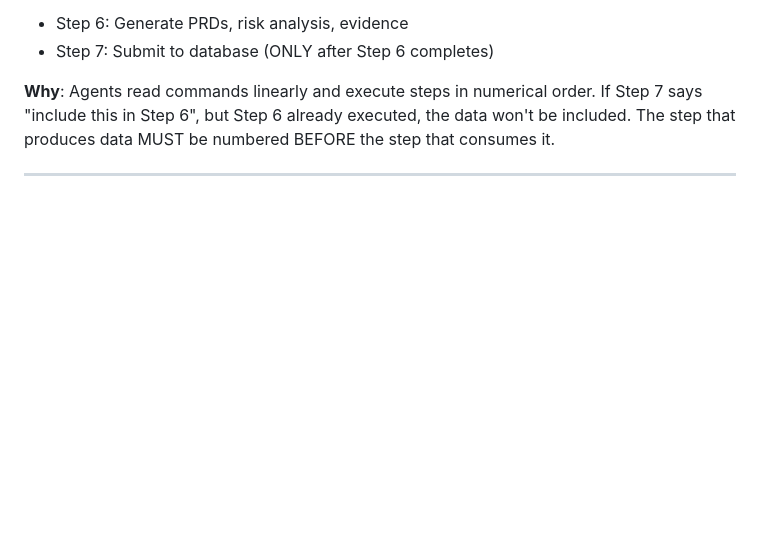
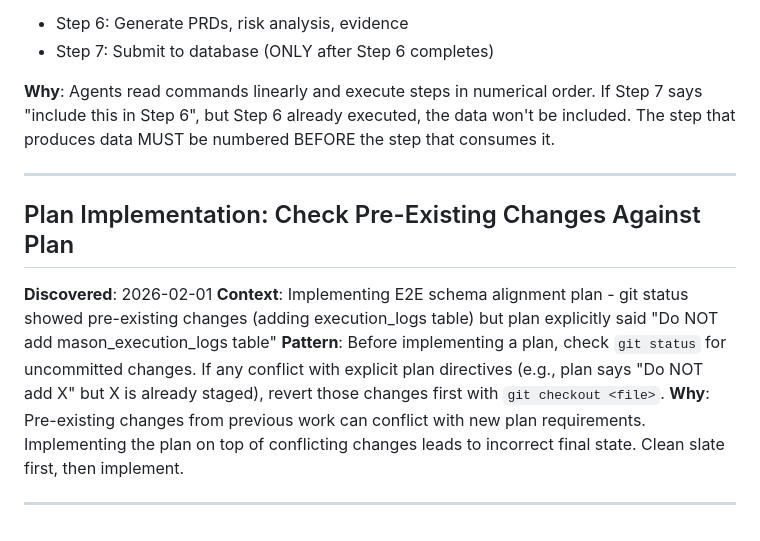
Before and after one commit to Assure-DeFi/mason, a Markdown page: .claude/rules/learned-patterns.md, the part around the change. Drawn GitHub-style; blank space fills up the shorter version.

Commit message:
chore: compound learnings from session
Added pattern: Check pre-existing git changes against plan directives before implementing

Co-Authored-By: Claude Opus 4.5 <noreply@anthropic.com>

```diff
--- a/.claude/rules/learned-patterns.md
+++ b/.claude/rules/learned-patterns.md
@@ -242,3 +242,12 @@ description: Brief description of what this command does.
 **Why**: Agents read commands linearly and execute steps in numerical order. If Step 7 says "include this in Step 6", but Step 6 already executed, the data won't be included. The step that produces data MUST be numbered BEFORE the step that consumes it.
 
 ---
+
+## Plan Implementation: Check Pre-Existing Changes Against Plan
+
+**Discovered**: 2026-02-01
+**Context**: Implementing E2E schema alignment plan - git status showed pre-existing changes (adding execution_logs table) but plan explicitly said "Do NOT add mason_execution_logs table"
+**Pattern**: Before implementing a plan, check `git status` for uncommitted changes. If any conflict with explicit plan directives (e.g., plan says "Do NOT add X" but X is already staged), revert those changes first with `git checkout <file>`.
+**Why**: Pre-existing changes from previous work can conflict with new plan requirements. Implementing the plan on top of conflicting changes leads to incorrect final state. Clean slate first, then implement.
+
+---
```
